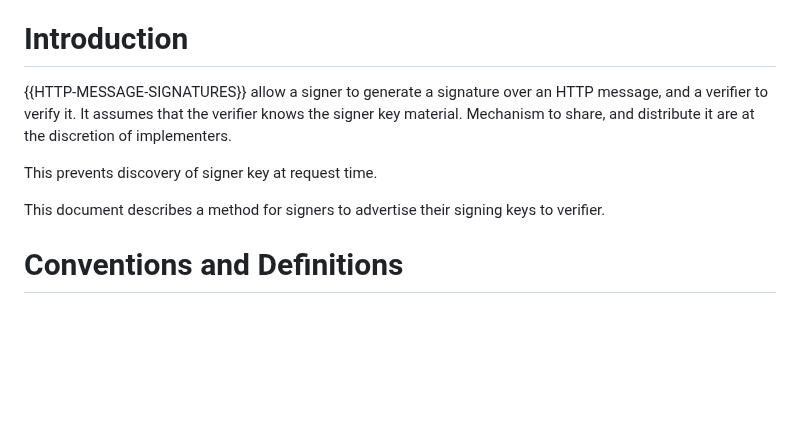
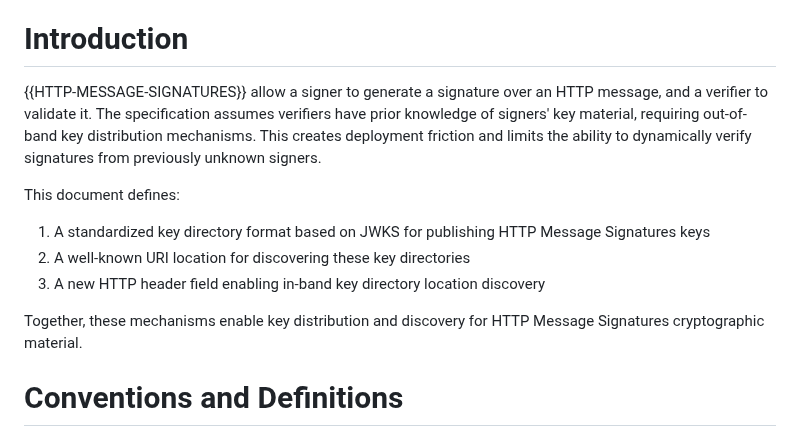
Before and after one commit to thibmeu/http-message-signatures-directory, a Markdown page: draft-meunier-httpbis-http-message-signatures-directory.md, the part around the change. GitHub-like rendering; blank space fills up the shorter version.

Commit message:
update discovery key intro

```diff
--- a/draft-meunier-httpbis-http-message-signatures-directory.md
+++ b/draft-meunier-httpbis-http-message-signatures-directory.md
@@ -57,13 +57,17 @@ as well as new HTTP Method Context to allow for in-band key discovery.
 
 # Introduction
 
-{{HTTP-MESSAGE-SIGNATURES}} allow a signer to generate a signature over an HTTP message, and a verifier to verify it.
-It assumes that the verifier knows the signer key material. Mechanism to share, and distribute it are at the discretion
-of implementers.
+{{HTTP-MESSAGE-SIGNATURES}} allow a signer to generate a signature over an HTTP message, and a verifier to validate it.
+The specification assumes verifiers have prior knowledge of
+signers' key material, requiring out-of-band key distribution mechanisms. This creates deployment
+friction and limits the ability to dynamically verify signatures from previously unknown signers.
 
-This prevents discovery of signer key at request time.
+This document defines:
+1. A standardized key directory format based on JWKS for publishing HTTP Message Signatures keys
+2. A well-known URI location for discovering these key directories
+3. A new HTTP header field enabling in-band key directory location discovery
 
-This document describes a method for signers to advertise their signing keys to verifier.
+Together, these mechanisms enable key distribution and discovery for HTTP Message Signatures cryptographic material.
 
 
 # Conventions and Definitions
```
